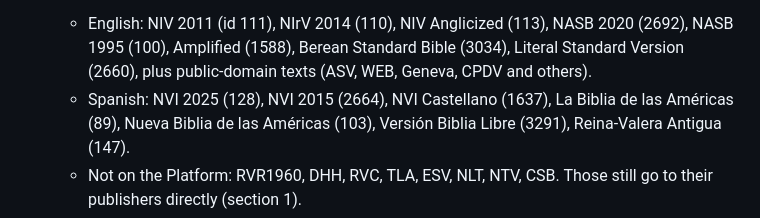
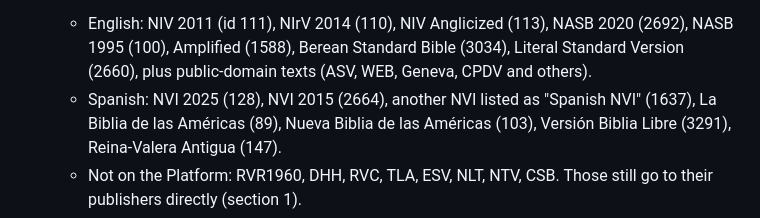
Before and after one commit to 7twenty8studio/Project-Genesis, a Markdown page: LICENSED_BIBLES.md, the part around the change. Drawn GitHub-style.

Commit message:
LICENSED_BIBLES: name the third NVI as the Platform lists it
Co-Authored-By: Claude Opus 5.5 <noreply@anthropic.com>
Claude-Session: https://claude.ai/code/session_0143FazBwL1ywyLYsjCdw7Ca

```diff
--- a/LICENSED_BIBLES.md
+++ b/LICENSED_BIBLES.md
@@ -224,7 +224,7 @@ are the terms YouVersion agreed with us in writing (email thread
     NASB 2020 (2692), NASB 1995 (100), Amplified (1588), Berean Standard
     Bible (3034), Literal Standard Version (2660), plus public-domain
     texts (ASV, WEB, Geneva, CPDV and others).
-  - Spanish: NVI 2025 (128), NVI 2015 (2664), NVI Castellano (1637), La
+  - Spanish: NVI 2025 (128), NVI 2015 (2664), another NVI listed as "Spanish NVI" (1637), La
     Biblia de las Américas (89), Nueva Biblia de las Américas (103),
     Versión Biblia Libre (3291), Reina-Valera Antigua (147).
   - Not on the Platform: RVR1960, DHH, RVC, TLA, ESV, NLT, NTV, CSB. Those
```
